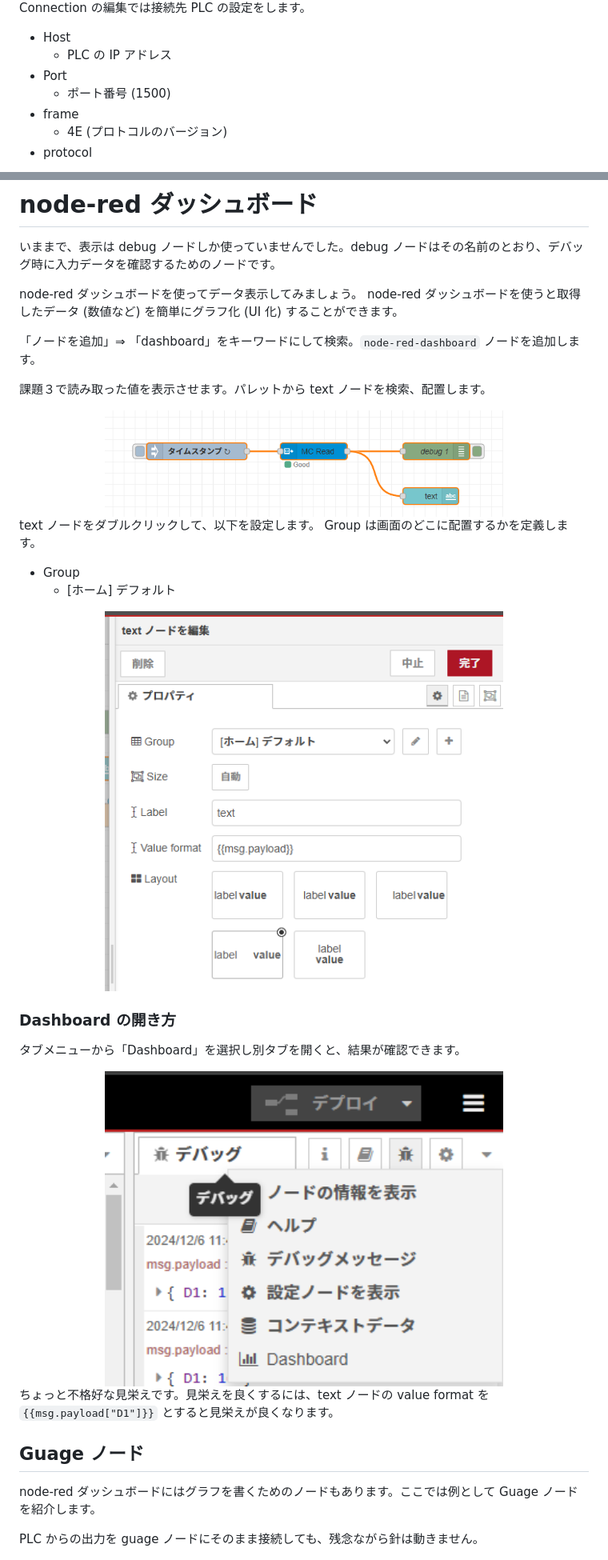
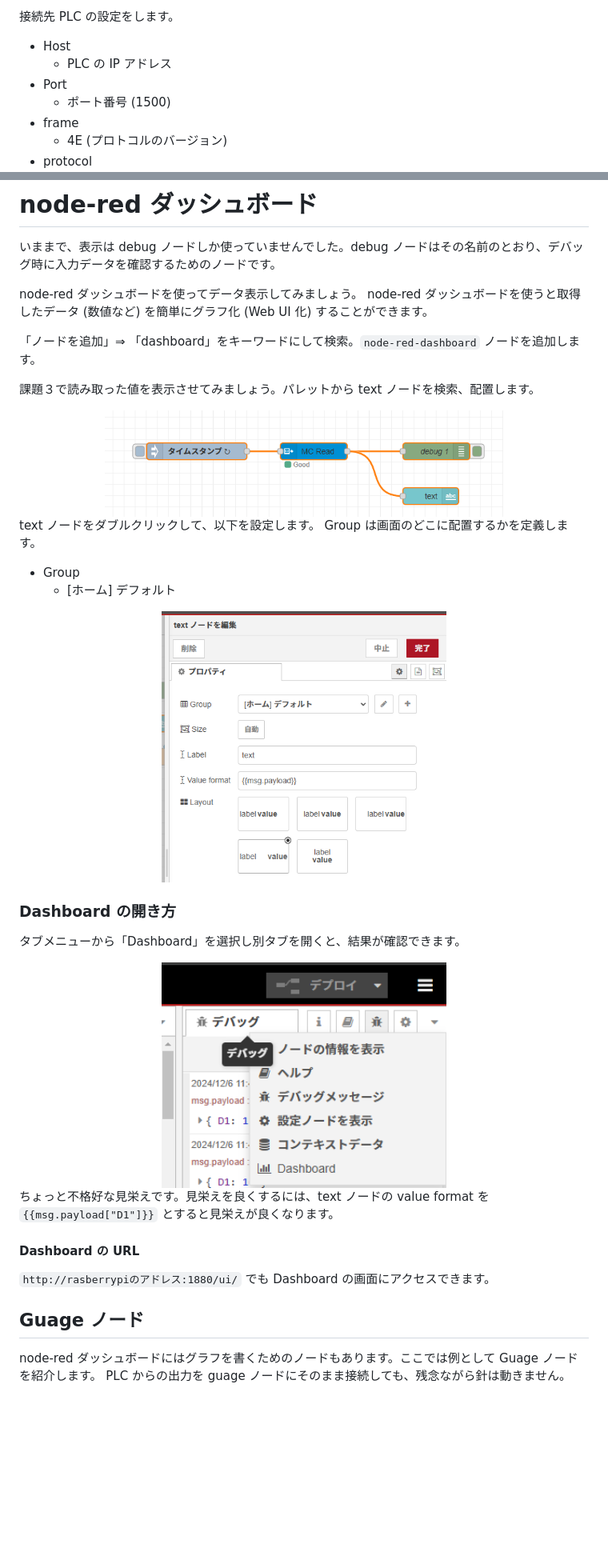
Before and after one commit to t-kubota72459/G10, a Markdown page: G10_1.md, 2 parts joined by grey strips. Shown at 80% size. Rendered like a GitHub page; blank space fills up the shorter version.

```diff
--- a/G10_1.md
+++ b/G10_1.md
@@ -415,5 +417,5 @@ MCPROTOCOL ノードを設定します。
 
-Connection の編集では接続先 PLC の設定をします。
+接続先 PLC の設定をします。
 
 - Host
   - PLC の IP アドレス
@@ -466,11 +472,11 @@ debug ノードの出力を注意してみると、msg.payload という表記
 いままで、表示は debug ノードしか使っていませんでした。debug ノードはその名前のとおり、デバッグ時に入力データを確認するためのノードです。
 
 node-red ダッシュボードを使ってデータ表示してみましょう。
-node-red ダッシュボードを使うと取得したデータ (数値など) を簡単にグラフ化 (UI 化) することができます。
+node-red ダッシュボードを使うと取得したデータ (数値など) を簡単にグラフ化 (Web UI 化) することができます。
 
 「ノードを追加」⇒ 「dashboard」をキーワードにして検索。`node-red-dashboard` ノードを追加します。
 
-課題３で読み取った値を表示させます。パレットから text ノードを検索、配置します。
+課題３で読み取った値を表示させてみましょう。パレットから text ノードを検索、配置します。
 
 <center>
 <img src="./images/image19.png" width="70%">
@@ -483,7 +489,7 @@ Group は画面のどこに配置するかを定義します。
   - [ホーム] デフォルト
 
 <center>
-<img src="./images/image25.png" width="70%">
+<img src="./images/image25.png" width="50%">
 </center>
 
 ### Dashboard の開き方
@@ -491,15 +497,18 @@ Group は画面のどこに配置するかを定義します。
 タブメニューから「Dashboard」を選択し別タブを開くと、結果が確認できます。
 
 <center>
-<img src="./images/image17.png" width="70%">
+<img src="./images/image17.png" width="50%">
 </center>
 
 ちょっと不格好な見栄えです。見栄えを良くするには、text ノードの value format を `{{msg.payload["D1"]}}` とすると見栄えが良くなります。
 
+#### Dashboard の URL
+
+`http://rasberrypiのアドレス:1880/ui/` でも Dashboard の画面にアクセスできます。
+
 ## Guage ノード
 
 node-red ダッシュボードにはグラフを書くためのノードもあります。ここでは例として Guage ノードを紹介します。
-
 PLC からの出力を guage ノードにそのまま接続しても、残念ながら針は動きません。
 
 <center>
```
Also changed, not shown: other parts of G10_1.md (+37 -23 lines).
